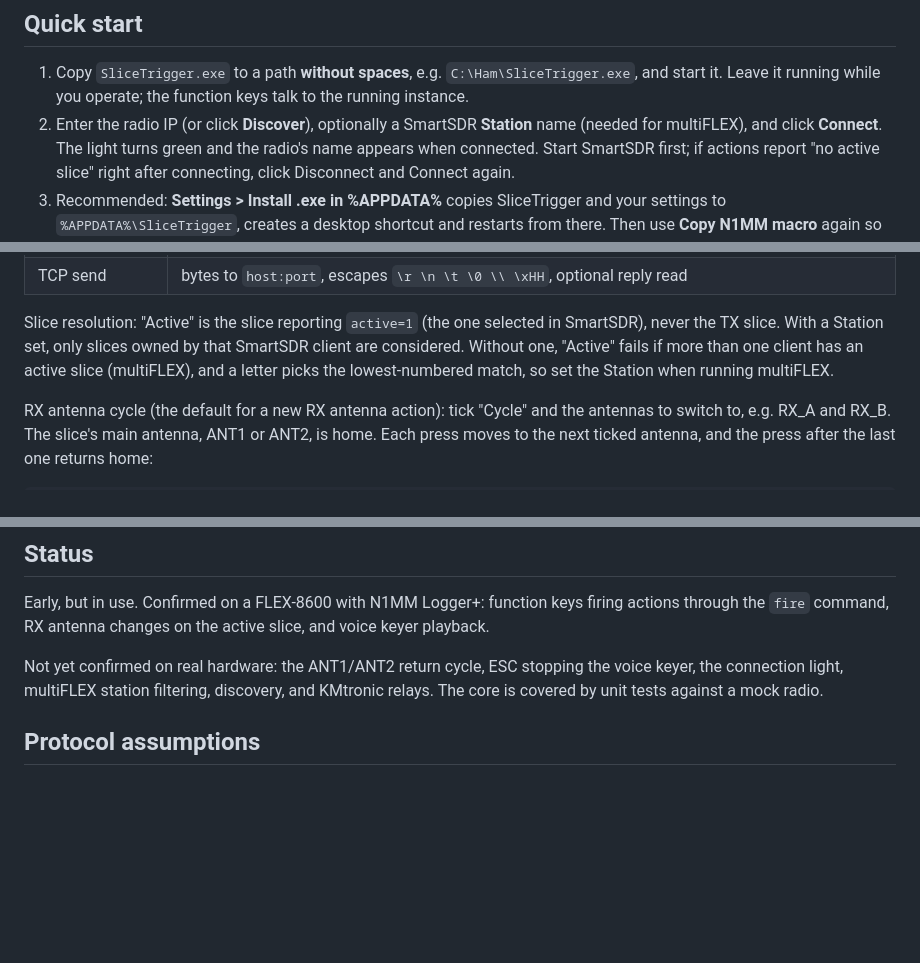
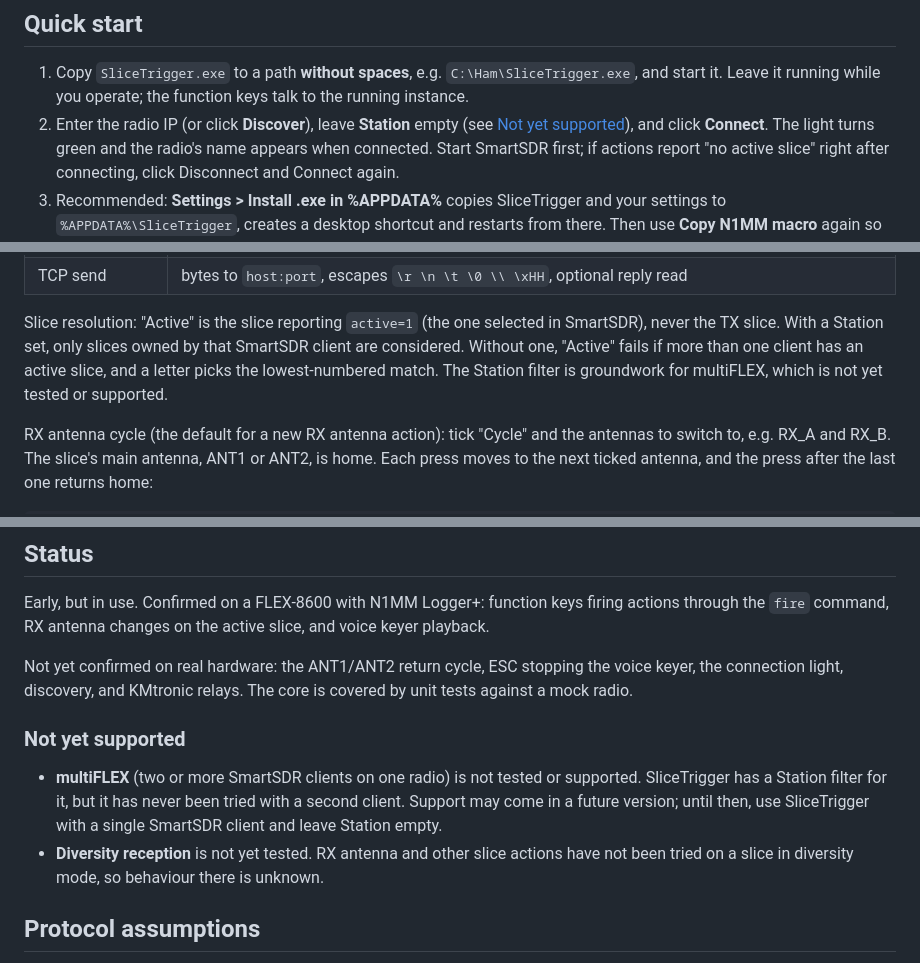
Before and after one commit to va3mw/SliceTrigger, a Markdown page: README.md, 3 parts joined by grey strips. GitHub-like rendering; blank space fills up the shorter version.

Commit message:
README: multiFLEX not tested or supported, diversity not yet tested
Co-Authored-By: Claude Opus 5.5 <noreply@anthropic.com>

```diff
--- a/README.md
+++ b/README.md
@@ -29,7 +29,7 @@ no installer and no runtime are needed.
 
 1. Copy `SliceTrigger.exe` to a path **without spaces**, e.g. `C:\Ham\SliceTrigger.exe`, and start it.
    Leave it running while you operate; the function keys talk to the running instance.
-2. Enter the radio IP (or click **Discover**), optionally a SmartSDR **Station** name (needed for multiFLEX), and click **Connect**.
+2. Enter the radio IP (or click **Discover**), leave **Station** empty (see [Not yet supported](#not-yet-supported)), and click **Connect**.
    The light turns green and the radio's name appears when connected. Start SmartSDR first; if actions
    report "no active slice" right after connecting, click Disconnect and Connect again.
 3. Recommended: **Settings > Install .exe in %APPDATA%** copies SliceTrigger and your settings to
@@ -146,8 +146,9 @@ The reply is 200 if everything succeeded, 404 for an unknown action, 500 if an a
 Slice resolution: "Active" is the slice reporting `active=1` (the one selected
 in SmartSDR), never the TX slice. With a Station set, only slices owned by that
 SmartSDR client are considered. Without one, "Active" fails if more than one
-client has an active slice (multiFLEX), and a letter picks the lowest-numbered
-match, so set the Station when running multiFLEX.
+client has an active slice, and a letter picks the lowest-numbered match. The
+Station filter is groundwork for multiFLEX, which is not yet tested or
+supported.
 
 RX antenna cycle (the default for a new RX antenna action): tick "Cycle" and
 the antennas to switch to, e.g. RX_A and RX_B. The slice's main antenna, ANT1
@@ -236,8 +237,18 @@ firing actions through the `fire` command, RX antenna changes on the active
 slice, and voice keyer playback.
 
 Not yet confirmed on real hardware: the ANT1/ANT2 return cycle, ESC stopping
-the voice keyer, the connection light, multiFLEX station filtering, discovery,
-and KMtronic relays. The core is covered by unit tests against a mock radio.
+the voice keyer, the connection light, discovery, and KMtronic relays. The core
+is covered by unit tests against a mock radio.
+
+### Not yet supported
+
+- **multiFLEX** (two or more SmartSDR clients on one radio) is not tested or
+  supported. SliceTrigger has a Station filter for it, but it has never been
+  tried with a second client. Support may come in a future version; until then,
+  use SliceTrigger with a single SmartSDR client and leave Station empty.
+- **Diversity reception** is not yet tested. RX antenna and other slice actions
+  have not been tried on a slice in diversity mode, so behaviour there is
+  unknown.
 
 ## Protocol assumptions
 
```
